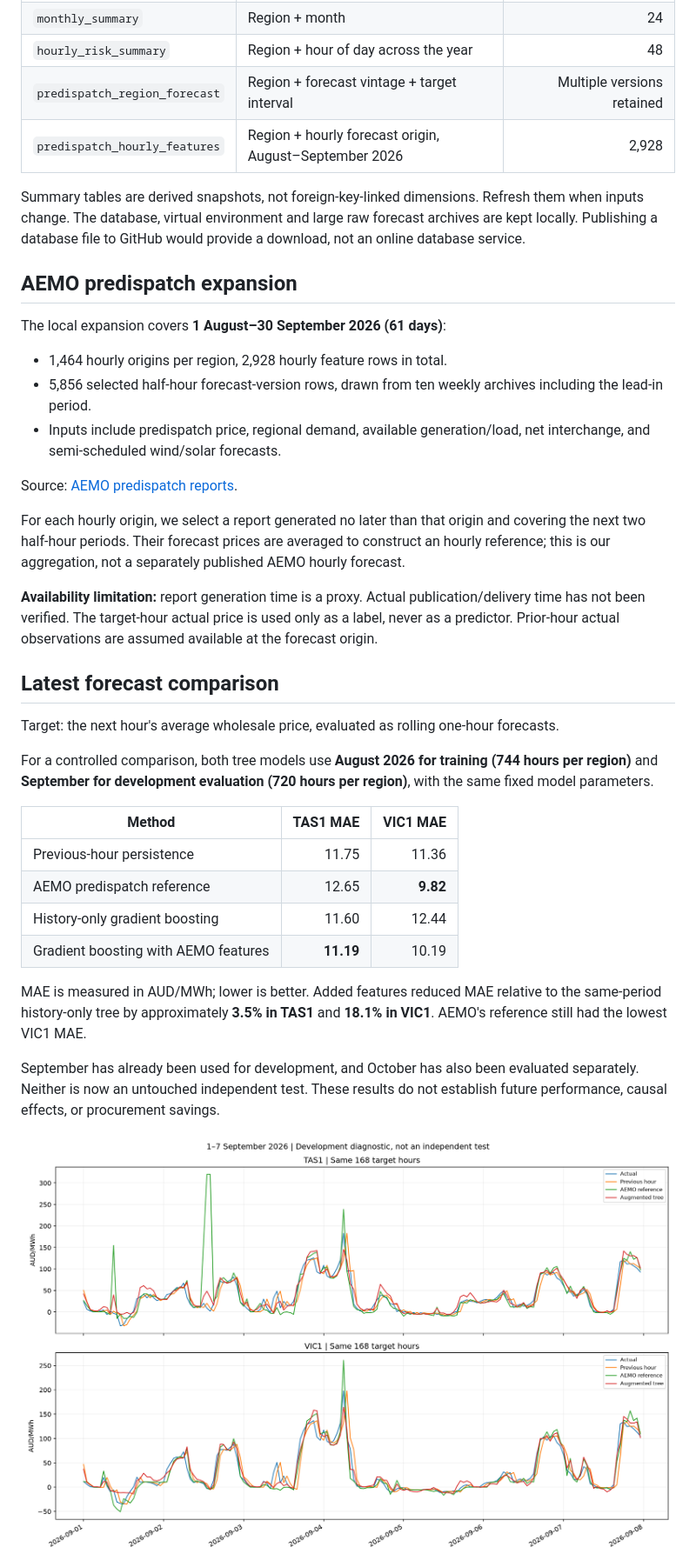
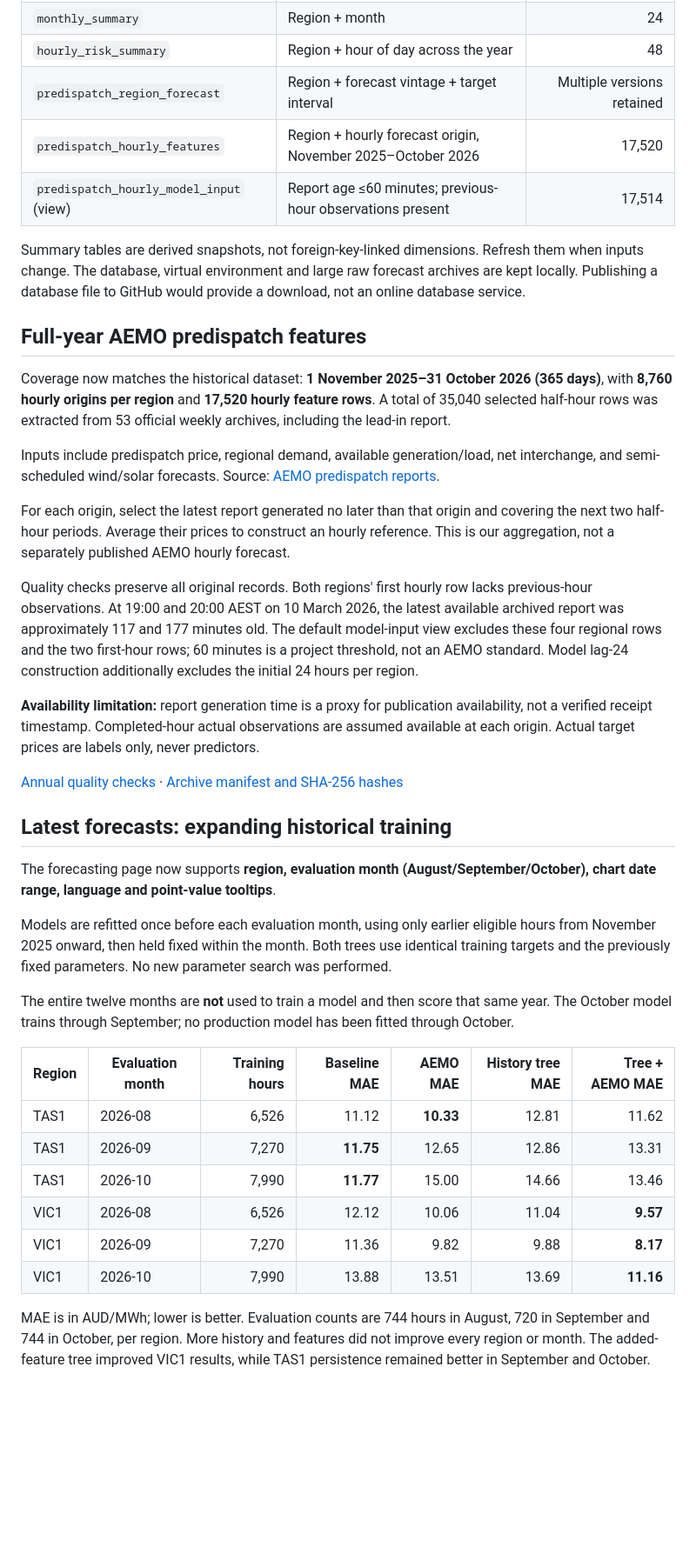
Before and after one commit to yangyinggit123/nem-pulse-energy-analytics, a Markdown page: README.md, the part around one of its changes. Shown at 87% size. GitHub-like rendering; blank space fills up the shorter version.

Commit message:
Publish expanding-history forecast backtests and annual AEMO workflow

```diff
--- a/README.md
+++ b/README.md
@@ -41,40 +41,41 @@ The SQLite database is stored locally at `data/nem_pulse.db`. The website reads
 | `monthly_summary` | Region + month | 24 |
 | `hourly_risk_summary` | Region + hour of day across the year | 48 |
 | `predispatch_region_forecast` | Region + forecast vintage + target interval | Multiple versions retained |
-| `predispatch_hourly_features` | Region + hourly forecast origin, August–September 2026 | 2,928 |
+| `predispatch_hourly_features` | Region + hourly forecast origin, November 2025–October 2026 | 17,520 |
+| `predispatch_hourly_model_input` (view) | Report age ≤60 minutes; previous-hour observations present | 17,514 |
 
 Summary tables are derived snapshots, not foreign-key-linked dimensions. Refresh them when inputs change. The database, virtual environment and large raw forecast archives are kept locally. Publishing a database file to GitHub would provide a download, not an online database service.
 
-## AEMO predispatch expansion
+## Full-year AEMO predispatch features
 
-The local expansion covers **1 August–30 September 2026 (61 days)**:
+Coverage now matches the historical dataset: **1 November 2025–31 October 2026 (365 days)**, with **8,760 hourly origins per region** and **17,520 hourly feature rows**. A total of 35,040 selected half-hour rows was extracted from 53 official weekly archives, including the lead-in report.
 
-- 1,464 hourly origins per region, 2,928 hourly feature rows in total.
-- 5,856 selected half-hour forecast-version rows, drawn from ten weekly archives including the lead-in period.
-- Inputs include predispatch price, regional demand, available generation/load, net interchange, and semi-scheduled wind/solar forecasts.
+Inputs include predispatch price, regional demand, available generation/load, net interchange, and semi-scheduled wind/solar forecasts. Source: [AEMO predispatch reports](https://www.aemo.com.au/energy-systems/electricity/national-electricity-market-nem/data-nem/market-management-system-mms-data/pre-dispatch).
 
-Source: [AEMO predispatch reports](https://www.aemo.com.au/energy-systems/electricity/national-electricity-market-nem/data-nem/market-management-system-mms-data/pre-dispatch).
+For each origin, select the latest report generated no later than that origin and covering the next two half-hour periods. Average their prices to construct an hourly reference. This is our aggregation, not a separately published AEMO hourly forecast.
 
-For each hourly origin, we select a report generated no later than that origin and covering the next two half-hour periods. Their forecast prices are averaged to construct an hourly reference; this is our aggregation, not a separately published AEMO hourly forecast.
+Quality checks preserve all original records. Both regions' first hourly row lacks previous-hour observations. At 19:00 and 20:00 AEST on 10 March 2026, the latest available archived report was approximately 117 and 177 minutes old. The default model-input view excludes these four regional rows and the two first-hour rows; 60 minutes is a project threshold, not an AEMO standard. Model lag-24 construction additionally excludes the initial 24 hours per region.
 
-**Availability limitation:** report generation time is a proxy. Actual publication/delivery time has not been verified. The target-hour actual price is used only as a label, never as a predictor. Prior-hour actual observations are assumed available at the forecast origin.
+**Availability limitation:** report generation time is a proxy for publication availability, not a verified receipt timestamp. Completed-hour actual observations are assumed available at each origin. Actual target prices are labels only, never predictors.
 
-## Latest forecast comparison
+[Annual quality checks](reports/predispatch_year_quality.json) · [Archive manifest and SHA-256 hashes](data/predispatch_year_download_manifest.json)
 
-Target: the next hour's average wholesale price, evaluated as rolling one-hour forecasts.
+## Latest forecasts: expanding historical training
 
-For a controlled comparison, both tree models use **August 2026 for training (744 hours per region)** and **September for development evaluation (720 hours per region)**, with the same fixed model parameters.
+The forecasting page now supports **region, evaluation month (August/September/October), chart date range, language and point-value tooltips**.
 
-| Method | TAS1 MAE | VIC1 MAE |
-|---|---:|---:|
-| Previous-hour persistence | 11.75 | 11.36 |
-| AEMO predispatch reference | 12.65 | **9.82** |
-| History-only gradient boosting | 11.60 | 12.44 |
-| Gradient boosting with AEMO features | **11.19** | 10.19 |
+Models are refitted once before each evaluation month, using only earlier eligible hours from November 2025 onward, then held fixed within the month. Both trees use identical training targets and the previously fixed parameters. No new parameter search was performed.
 
-MAE is measured in AUD/MWh; lower is better. Added features reduced MAE relative to the same-period history-only tree by approximately **3.5% in TAS1** and **18.1% in VIC1**. AEMO's reference still had the lowest VIC1 MAE.
+The entire twelve months are **not** used to train a model and then score that same year. The October model trains through September; no production model has been fitted through October.
 
-September has already been used for development, and October has also been evaluated separately. Neither is now an untouched independent test. These results do not establish future performance, causal effects, or procurement savings.
+| Region | Evaluation month | Training hours | Baseline MAE | AEMO MAE | History tree MAE | Tree + AEMO MAE |
+|---|---|---:|---:|---:|---:|---:|
+| TAS1 | 2026-08 | 6,526 | 11.12 | **10.33** | 12.81 | 11.62 |
+| TAS1 | 2026-09 | 7,270 | **11.75** | 12.65 | 12.86 | 13.31 |
+| TAS1 | 2026-10 | 7,990 | **11.77** | 15.00 | 14.66 | 13.46 |
+| VIC1 | 2026-08 | 6,526 | 12.12 | 10.06 | 11.04 | **9.57** |
+| VIC1 | 2026-09 | 7,270 | 11.36 | 9.82 | 9.88 | **8.17** |
+| VIC1 | 2026-10 | 7,990 | 13.88 | 13.51 | 13.69 | **11.16** |
 
-![Predispatch feature comparison — development evaluation](reports/figures/augmented_forecast_development.png)
+MAE is in AUD/MWh; lower is better. Evaluation counts are 744 hours in August, 720 in September and 744 in October, per region. More history and features did not improve every region or month. The added-feature tree improved VIC1 results, while TAS1 persistence remained better in September and October.
 
```
Also changed, not shown: other parts of README.md (+20 -4 lines), docs/predispatch_year_guide_zh.md (added, +36 -0 lines), reports/year_forecast_report.md (added, +19 -0 lines), reports/figures/year_forecast_october.png (added), 14 other files.
